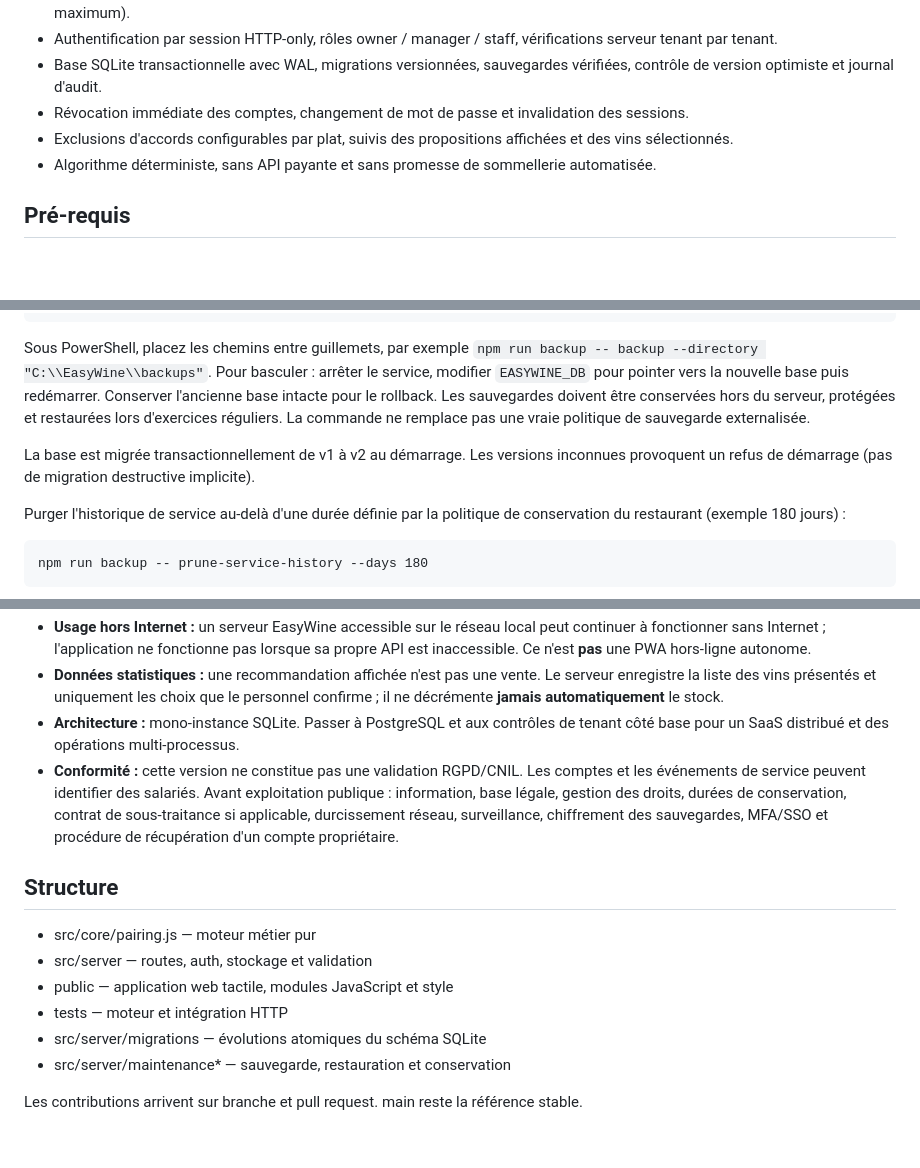
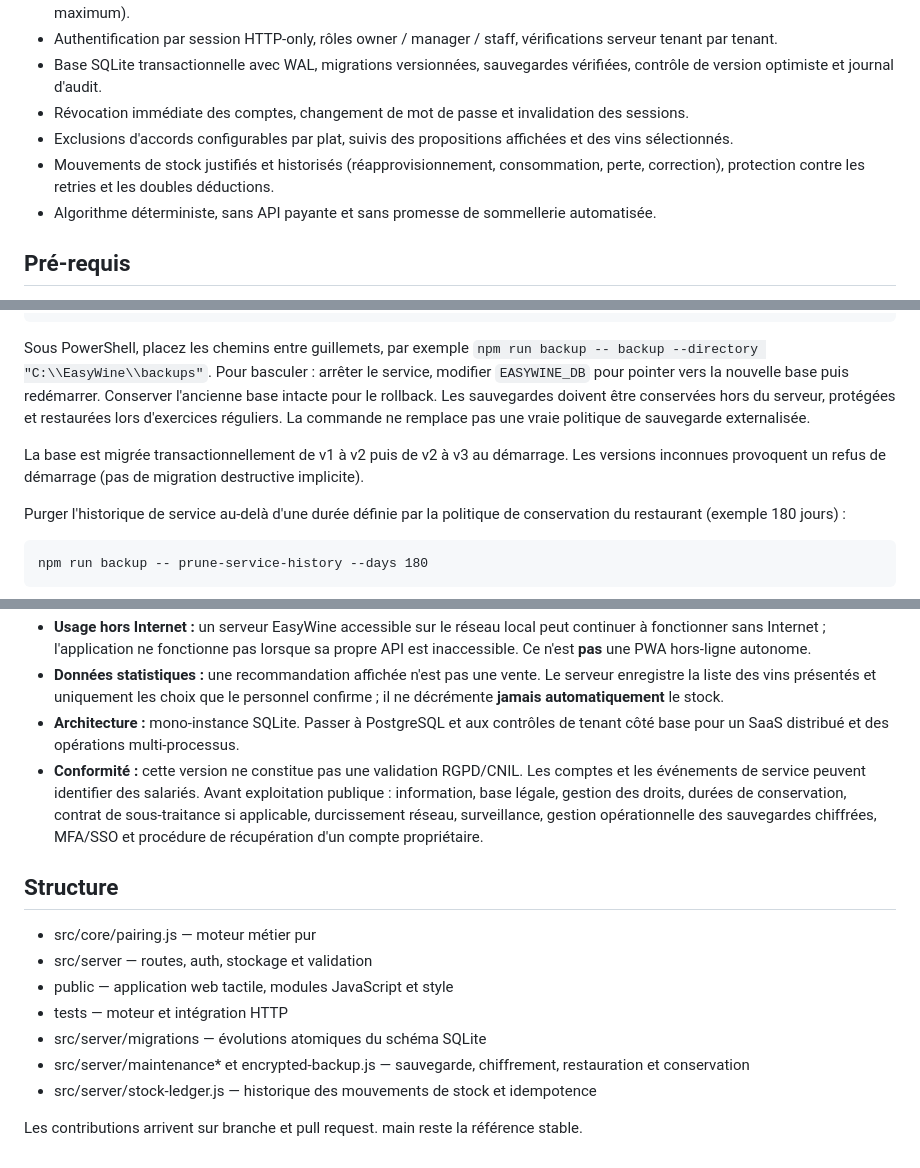
Before and after one commit to SPOOKYDEV-AI/easywine, a Markdown page: README.md, 3 parts joined by grey strips. GitHub-like rendering; blank space fills up the shorter version.

```diff
--- a/README.md
+++ b/README.md
@@ -11,6 +11,7 @@ EasyWine aide le personnel de salle à recommander rapidement des bouteilles **r
 - Base SQLite transactionnelle avec WAL, migrations versionnées, sauvegardes vérifiées, contrôle de version optimiste et journal d'audit.
 - Révocation immédiate des comptes, changement de mot de passe et invalidation des sessions.
 - Exclusions d'accords configurables par plat, suivis des propositions affichées et des vins sélectionnés.
+- Mouvements de stock justifiés et historisés (réapprovisionnement, consommation, perte, correction), protection contre les retries et les doubles déductions.
 - Algorithme déterministe, sans API payante et sans promesse de sommellerie automatisée.
 
 ## Pré-requis
@@ -81,7 +111,7 @@ Restaurer **vers un nouveau fichier**, sans écraser la base en cours d'utilisat
 
 Sous PowerShell, placez les chemins entre guillemets, par exemple `npm run backup -- backup --directory "C:\\EasyWine\\backups"`. Pour basculer : arrêter le service, modifier `EASYWINE_DB` pour pointer vers la nouvelle base puis redémarrer. Conserver l'ancienne base intacte pour le rollback. Les sauvegardes doivent être conservées hors du serveur, protégées et restaurées lors d'exercices réguliers. La commande ne remplace pas une vraie politique de sauvegarde externalisée.
 
-La base est migrée transactionnellement de v1 à v2 au démarrage. Les versions inconnues provoquent un refus de démarrage (pas de migration destructive implicite).
+La base est migrée transactionnellement de v1 à v2 puis de v2 à v3 au démarrage. Les versions inconnues provoquent un refus de démarrage (pas de migration destructive implicite).
 
 Purger l'historique de service au-delà d'une durée définie par la politique de conservation du restaurant (exemple 180 jours) :
 
@@ -104,7 +134,7 @@ Les tests couvrent également les imports de cave et les contraintes du moteur e
 - **Usage hors Internet :** un serveur EasyWine accessible sur le réseau local peut continuer à fonctionner sans Internet ; l'application ne fonctionne pas lorsque sa propre API est inaccessible. Ce n'est **pas** une PWA hors-ligne autonome.
 - **Données statistiques :** une recommandation affichée n'est pas une vente. Le serveur enregistre la liste des vins présentés et uniquement les choix que le personnel confirme ; il ne décrémente **jamais automatiquement** le stock.
 - **Architecture :** mono-instance SQLite. Passer à PostgreSQL et aux contrôles de tenant côté base pour un SaaS distribué et des opérations multi-processus.
-- **Conformité :** cette version ne constitue pas une validation RGPD/CNIL. Les comptes et les événements de service peuvent identifier des salariés. Avant exploitation publique : information, base légale, gestion des droits, durées de conservation, contrat de sous-traitance si applicable, durcissement réseau, surveillance, chiffrement des sauvegardes, MFA/SSO et procédure de récupération d'un compte propriétaire.
+- **Conformité :** cette version ne constitue pas une validation RGPD/CNIL. Les comptes et les événements de service peuvent identifier des salariés. Avant exploitation publique : information, base légale, gestion des droits, durées de conservation, contrat de sous-traitance si applicable, durcissement réseau, surveillance, gestion opérationnelle des sauvegardes chiffrées, MFA/SSO et procédure de récupération d'un compte propriétaire.
 
 ## Structure
 
@@ -113,6 +143,7 @@ Les tests couvrent également les imports de cave et les contraintes du moteur e
 - public — application web tactile, modules JavaScript et style
 - tests — moteur et intégration HTTP
 - src/server/migrations — évolutions atomiques du schéma SQLite
-- src/server/maintenance* — sauvegarde, restauration et conservation
+- src/server/maintenance* et encrypted-backup.js — sauvegarde, chiffrement, restauration et conservation
+- src/server/stock-ledger.js — historique des mouvements de stock et idempotence
 
 Les contributions arrivent sur branche et pull request. main reste la référence stable.
```
Also changed, not shown: other parts of README.md (+29 -0 lines).
